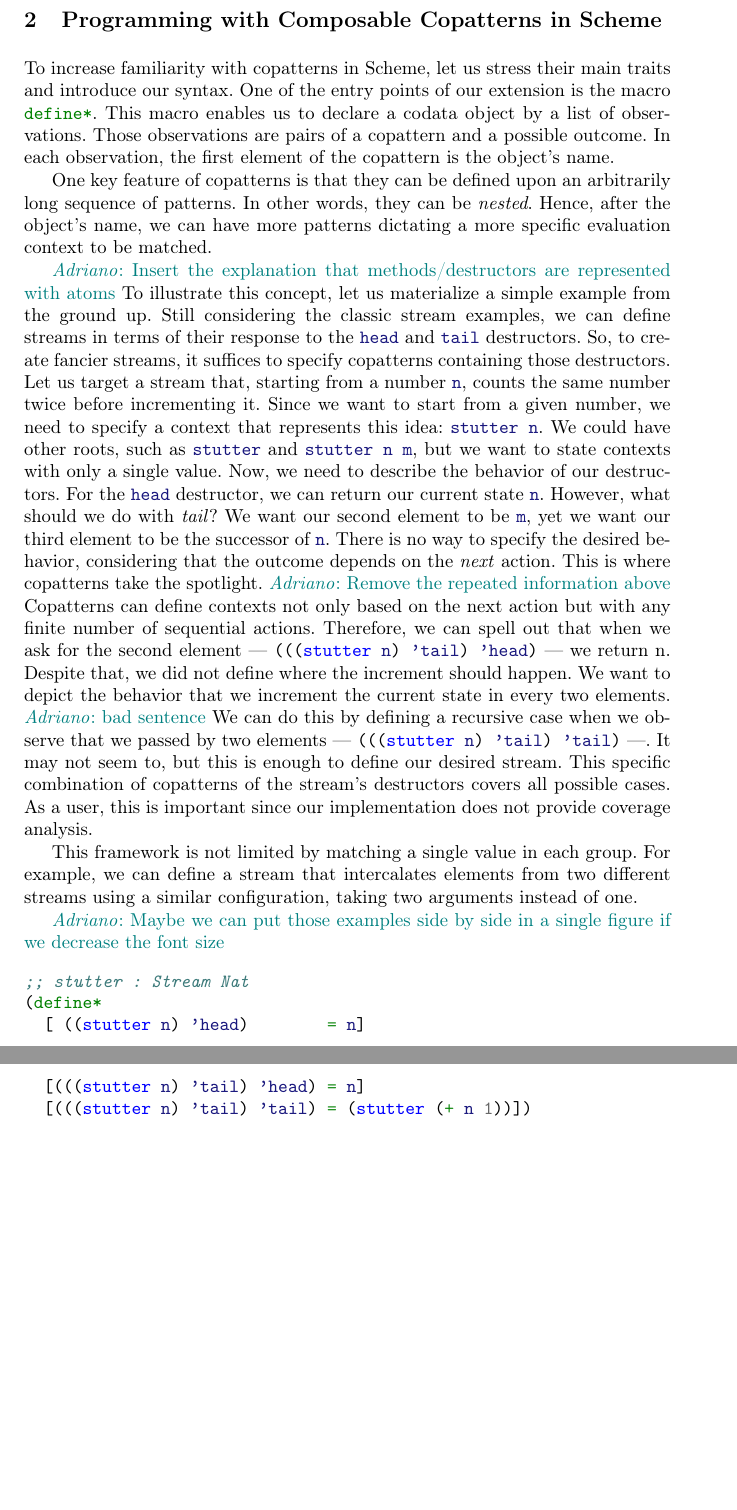
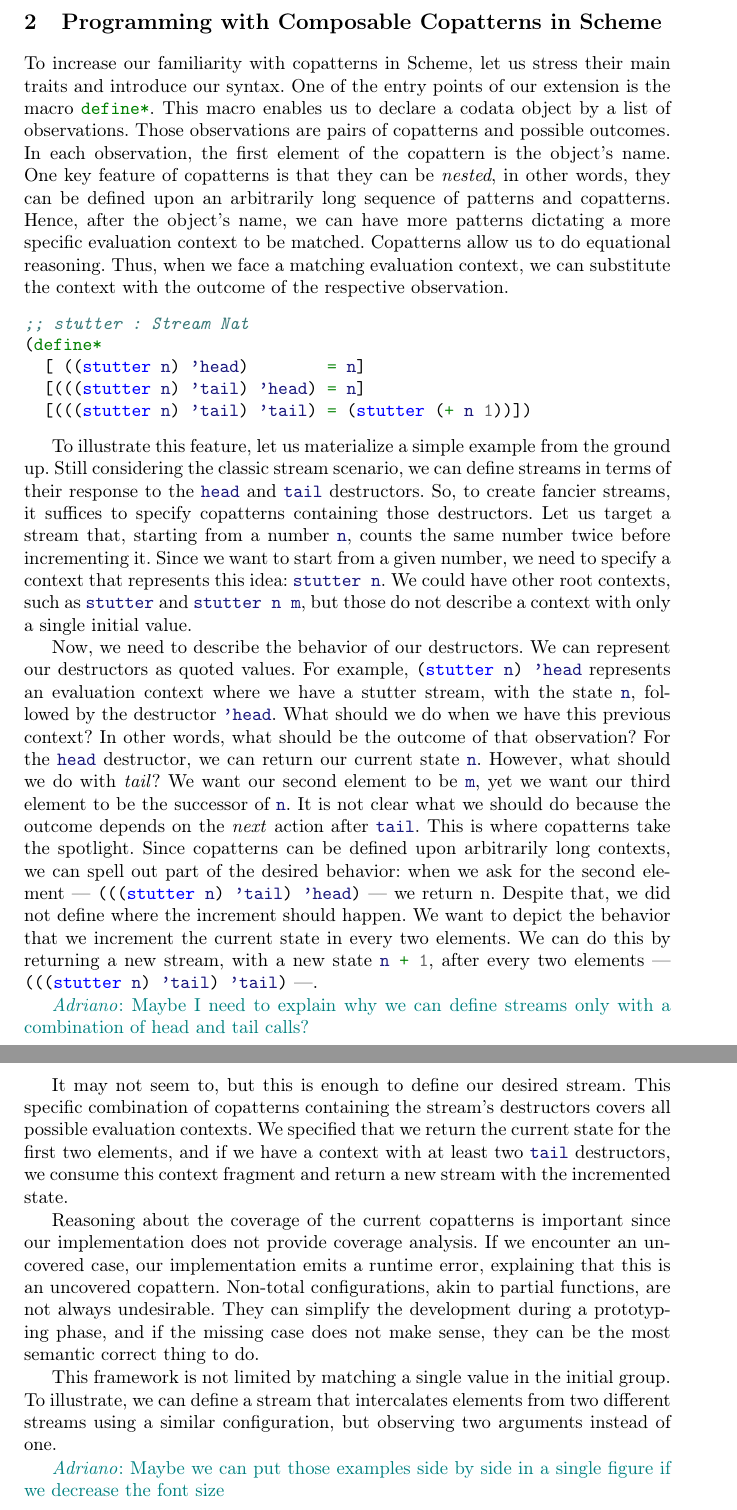
Before and after one commit to pdownen/CoScheme, a LaTeX paper (paper/coscheme.tex, which reads paper/sec_examples.tex): two parts of pages 3 and 4 of 16, joined at a grey line, cut so that both start at the same text, the shorter picture padded with empty space. Compiled offline with pdfLaTeX.

Commit message:
Update the first half of section 2

```diff
--- a/paper/sec_examples.tex
+++ b/paper/sec_examples.tex
@@ -1,39 +1,12 @@
-To increase familiarity with copatterns in Scheme, let us stress their main traits and introduce our syntax.
+To increase our familiarity with copatterns in Scheme, let us stress their main traits and introduce our syntax.
 One of the entry points of our extension is the macro \scm{define*}.
 This macro enables us to declare a codata object by a list of observations.
-Those observations are pairs of a copattern and a possible outcome.
+Those observations are pairs of copatterns and possible outcomes.
 In each observation, the first element of the copattern is the object's name.
+One key feature of copatterns is that they can be \emph{nested}, in other words, they can be defined upon an arbitrarily long sequence of patterns and copatterns.
+Hence, after the object's name, we can have more patterns dictating a more specific evaluation context to be matched.
+Copatterns allow us to do equational reasoning. Thus, when we face a matching evaluation context, we can substitute the context with the outcome of the respective observation.
 
-One key feature of copatterns is that they can be defined upon an arbitrarily long sequence of patterns.
-In other words, they can be \emph{nested}.
-Hence, after the object's name, we can have more patterns dictating a more specific evaluation context to be matched.
-
-\adriano{Insert the explanation that methods/destructors are represented with atoms}
-To illustrate this concept, let us materialize a simple example from the ground up.
-Still considering the classic stream examples, we can define streams in terms of their response to the \scm{head} and \scm{tail} destructors.
-So, to create fancier streams, it suffices to specify copatterns containing those destructors.
-Let us target a stream that, starting from a number \scm{n}, counts the same number twice before incrementing it.
-Since we want to start from a given number, we need to specify a context that represents this idea: \scm{stutter n}.
-We could have other roots, such as \scm{stutter} and \scm{stutter n m}, but we want to state contexts with only a single value.
-Now, we need to describe the behavior of our destructors.
-For the \scm{head} destructor, we can return our current state \scm{n}.
-However, what should we do with \emph{tail}?
-We want our second element to be \scm{m}, yet we want our third element to be the successor of \scm{n}.
-There is no way to specify the desired behavior, considering that the outcome depends on the \emph{next} action.
-This is where copatterns take the spotlight.
-\adriano{Remove the repeated information above} Copatterns can define contexts not only based on the next action but with any finite number of sequential actions.
-Therefore, we can spell out that when we ask for the second element --- \scm{(((stutter n) 'tail) 'head)} --- we return n.
-Despite that, we did not define where the increment should happen.
-We want to depict the behavior that we increment the current state in every two elements.
-\adriano{bad sentence}
-We can do this by defining a recursive case when we observe that we passed by two elements --- \scm{(((stutter n) 'tail) 'tail)} ---.
-It may not seem to, but this is enough to define our desired stream. This specific combination of copatterns of the stream's destructors covers all possible cases.
-As a user, this is important since our implementation does not provide coverage analysis.
-
-This framework is not limited by matching a single value in each group.
-For example, we can define a stream that intercalates elements from two different streams using a similar configuration, taking two arguments instead of one.
-
-\adriano{Maybe we can put those examples side by side in a single figure if we decrease the font size}
 \begin{minted}{scheme}
 ;; stutter : Stream Nat
 (define*
@@ -41,6 +14,42 @@ For example, we can define a stream that intercalates elements from two differen
   [(((stutter n) 'tail) 'head) = n]
   [(((stutter n) 'tail) 'tail) = (stutter (+ n 1))])
 \end{minted}
+
+To illustrate this feature, let us materialize a simple example from the ground up.
+Still considering the classic stream scenario, we can define streams in terms of their response to the \scm{head} and \scm{tail} destructors.
+So, to create fancier streams, it suffices to specify copatterns containing those destructors.
+Let us target a stream that, starting from a number \scm{n}, counts the same number twice before incrementing it.
+Since we want to start from a given number, we need to specify a context that represents this idea: \scm{stutter n}.
+We could have other root contexts, such as \scm{stutter} and \scm{stutter n m}, but those do not describe a context with only a single initial value.
+
+Now, we need to describe the behavior of our destructors.
+We can represent our destructors as quoted values.
+For example, \scm{(stutter n) 'head} represents an evaluation context where we have a stutter stream, with the state \scm{n}, followed by the destructor \scm{'head}.
+What should we do when we have this previous context?
+In other words, what should be the outcome of that observation?
+For the \scm{head} destructor, we can return our current state \scm{n}.
+However, what should we do with \emph{tail}? We want our second element to be \scm{m}, yet we want our third element to be the successor of \scm{n}.
+It is not clear what we should do because the outcome depends on the \emph{next} action after \scm{tail}.
+This is where copatterns take the spotlight.
+Since copatterns can be defined upon arbitrarily long contexts, we can spell out part of the desired behavior: when we ask for the second element --- \scm{(((stutter n) 'tail) 'head)} --- we return n.
+Despite that, we did not define where the increment should happen.
+We want to depict the behavior that we increment the current state in every two elements.
+We can do this by returning a new stream, with a new state \scm{n + 1}, after every two elements --- \scm{(((stutter n) 'tail) 'tail)} ---.
+
+\adriano{Maybe I need to explain why we can define streams only with a combination of head and tail calls?}
+
+It may not seem to, but this is enough to define our desired stream.
+This specific combination of copatterns containing the stream's destructors covers all possible evaluation contexts.
+We specified that we return the current state for the first two elements, and if we have a context with at least two \scm{tail} destructors, we consume this context fragment and return a new stream with the incremented state.
+
+Reasoning about the coverage of the current copatterns is important since our implementation does not provide coverage analysis.
+If we encounter an uncovered case, our implementation emits a runtime error, explaining that this is an uncovered copattern.
+Non-total configurations, akin to partial functions, are not always undesirable. They can simplify the development during a prototyping phase, and if the missing case does not make sense, they can be the most semantic correct thing to do.
+
+This framework is not limited by matching a single value in the initial group.
+To illustrate, we can define a stream that intercalates elements from two different streams using a similar configuration, but observing two arguments instead of one.
+
+\adriano{Maybe we can put those examples side by side in a single figure if we decrease the font size}
 
 \begin{minted}{scheme}
 ;; zigzag : (Stream a, Stream a) -> Stream a
```
Also changed, not shown: paper/sec_examples.tex (30 more changed lines).
